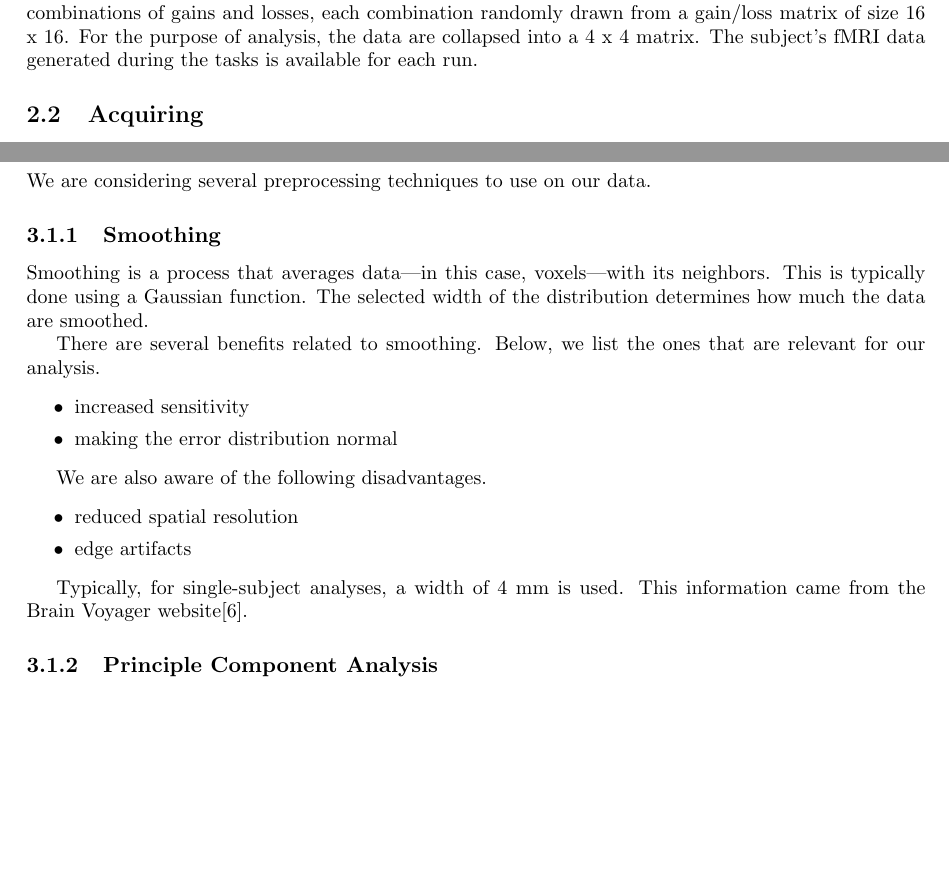
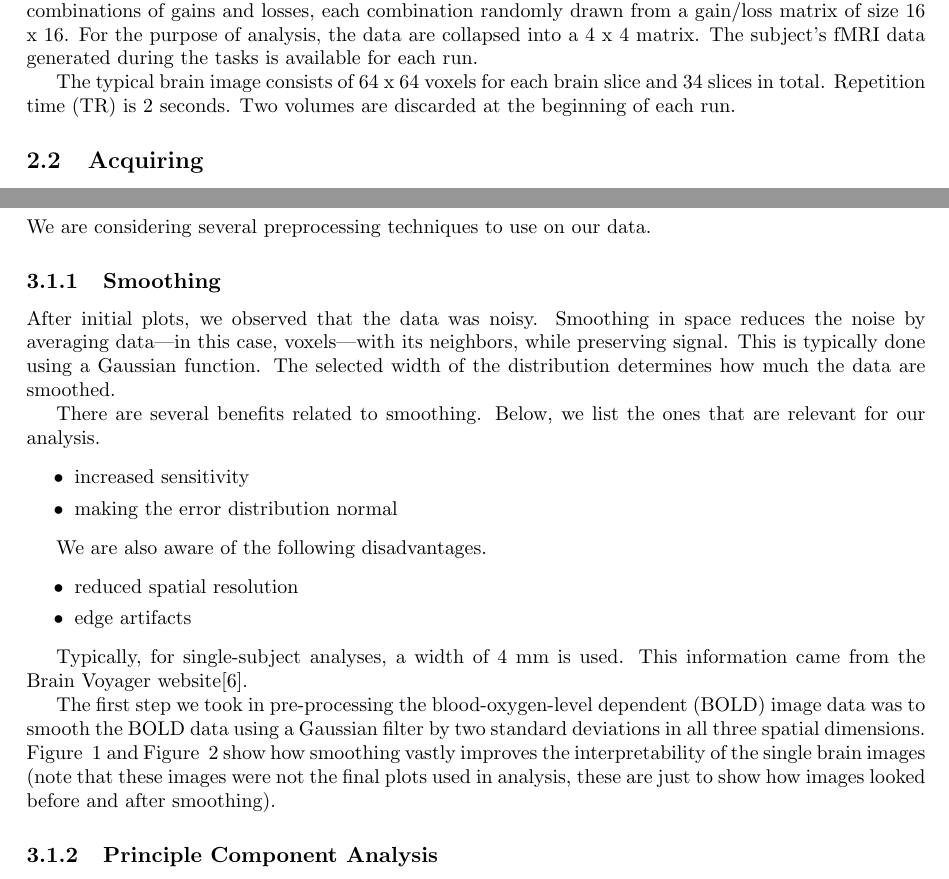
Before and after one commit to berkeley-stat159/project-eta, a LaTeX document (paper/report.tex): two parts of page 2 of 6 before the commit and two parts of page 2 of 7 after it, joined at a grey line, cut so that both start at the same text, the shorter picture padded with empty space. Compiled offline with pdfLaTeX.

Commit message:
Jon's smoothing text

```diff
--- a/paper/report.tex
+++ b/paper/report.tex
@@ -87,6 +87,10 @@ losses, each combination randomly drawn from a gain/loss matrix of size 16 x
 16. For the purpose of analysis, the data are collapsed into a 4 x 4 matrix.
 The subject’s fMRI data generated during the tasks is available for each run.
 
+The typical brain image consists of 64 x 64 voxels for each brain slice and 34
+slices in total. Repetition time (TR) is 2 seconds. Two volumes are discarded
+at the beginning of each run.
+
 \subsection{Acquiring}
 
 A primary goal of ours is to ensure that individuals who wish to replicate or
@@ -105,9 +109,11 @@ We are considering several preprocessing techniques to use on our data.
 
 \subsubsection{Smoothing}
 
-Smoothing is a process that averages data---in this case, voxels---with its
-neighbors. This is typically done using a Gaussian function. The selected width
-of the distribution determines how much the data are smoothed.
+After initial plots, we observed that the data was noisy. Smoothing in space
+reduces the noise by averaging data---in this case, voxels---with its
+neighbors, while preserving signal. This is typically done using a Gaussian
+function. The selected width of the distribution determines how much the data
+are smoothed.
 
 There are several benefits related to smoothing. Below, we list the ones that
 are relevant for our analysis.
@@ -126,3 +132,11 @@ We are also aware of the following disadvantages.
 
 Typically, for single-subject analyses, a width of 4 mm is used. This
 information came from the Brain Voyager website\cite{bvsmoothing}.
+
+The first step we took in pre-processing the blood-oxygen-level dependent
+(BOLD) image data was to smooth the BOLD data using a Gaussian filter by two
+standard deviations in all three spatial dimensions. Figure
+~\ref{fig:smoothing-before} and Figure ~\ref{fig:smoothing-after} show how
+smoothing vastly improves the interpretability of the single brain images (note
+that these images were not the final plots used in analysis, these are just to
+show how images looked before and after smoothing).
```
Also changed, not shown: paper/images/smoothing-after.png (added), paper/images/smoothing-before.png (added), paper/report.tex (14 more changed lines).
